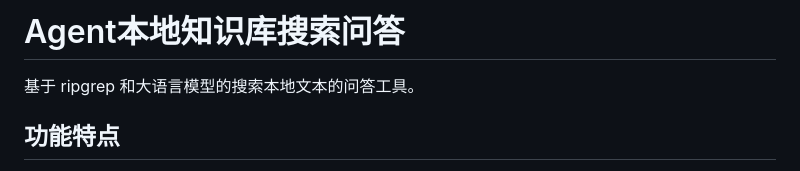
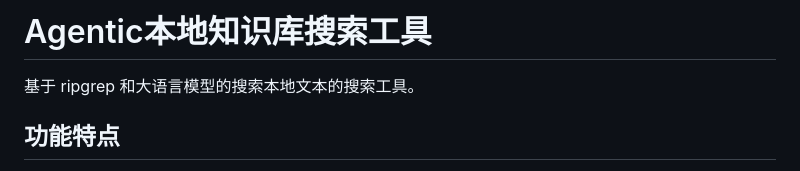
Before and after one commit to song4875343/llm_rg_search, a Markdown page: README.md, the part around the change. Rendered like a GitHub page.

```diff
--- a/README.md
+++ b/README.md
@@ -1,6 +1,6 @@
-# Agent本地知识库搜索问答
+# Agentic本地知识库搜索工具
 
-基于 ripgrep 和大语言模型的搜索本地文本的问答工具。
+基于 ripgrep 和大语言模型的搜索本地文本的搜索工具。
 
 ## 功能特点
 
```
